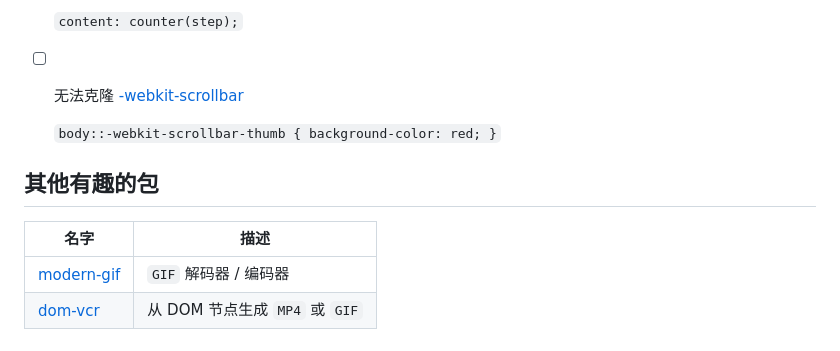
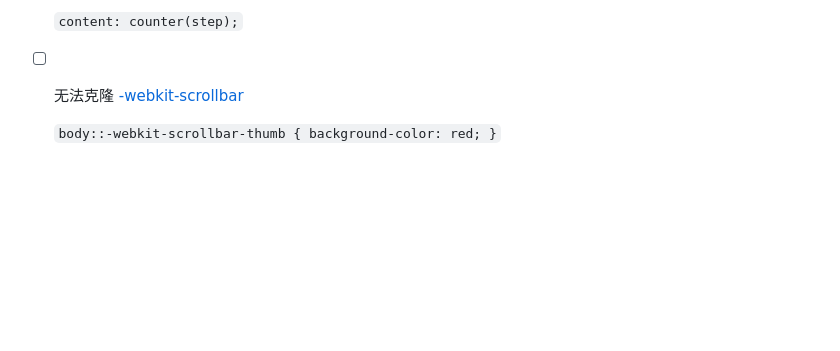
Before and after one commit to qq15725/modern-screenshot, a Markdown page: README.zh-CN.md, the part around the change. GitHub-like rendering; folded sections open; blank space fills up the shorter version.

```diff
--- a/README.zh-CN.md
+++ b/README.zh-CN.md
@@ -166,13 +166,3 @@ screenshotsPerSecond()
 - [ ] 无法克隆 [-webkit-scrollbar](https://developer.mozilla.org/en-US/docs/Web/CSS/::-webkit-scrollbar)
 
   `body::-webkit-scrollbar-thumb { background-color: red; }`
-
-## 其他有趣的包
-
-| 名字           | 描述                       |
-|--------------|--------------------------|
-| [modern-gif] | `GIF` 解码器 / 编码器          |
-| [dom-vcr]    | 从 DOM 节点生成 `MP4` 或 `GIF` |
-
-[modern-gif]: https://github.com/qq15725/modern-gif
-[dom-vcr]: https://github.com/qq15725/dom-vcr
```
Also changed, not shown: .github/ISSUE_TEMPLATE/bug_report.md (added, +29 -0 lines), README.md (+0 -10 lines).
